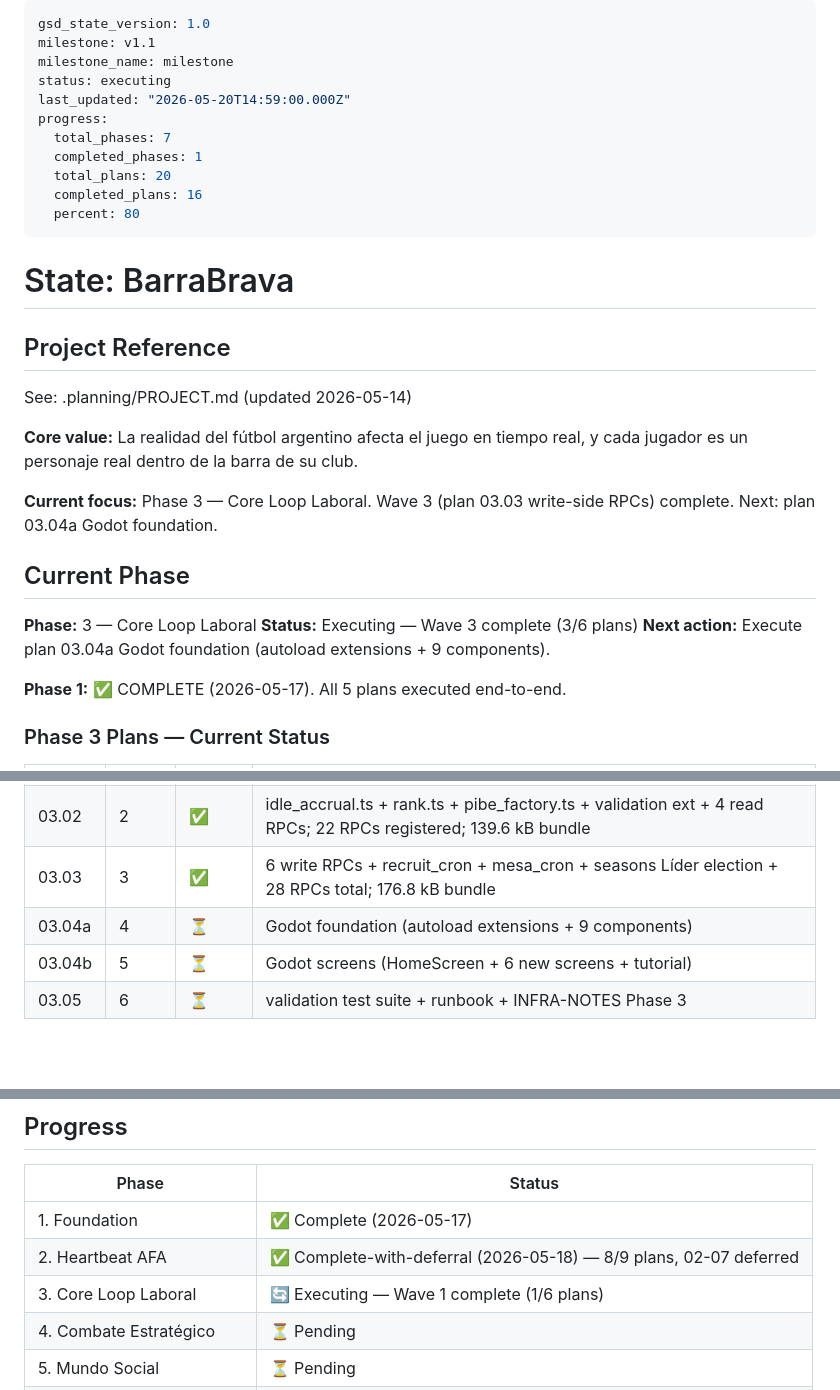
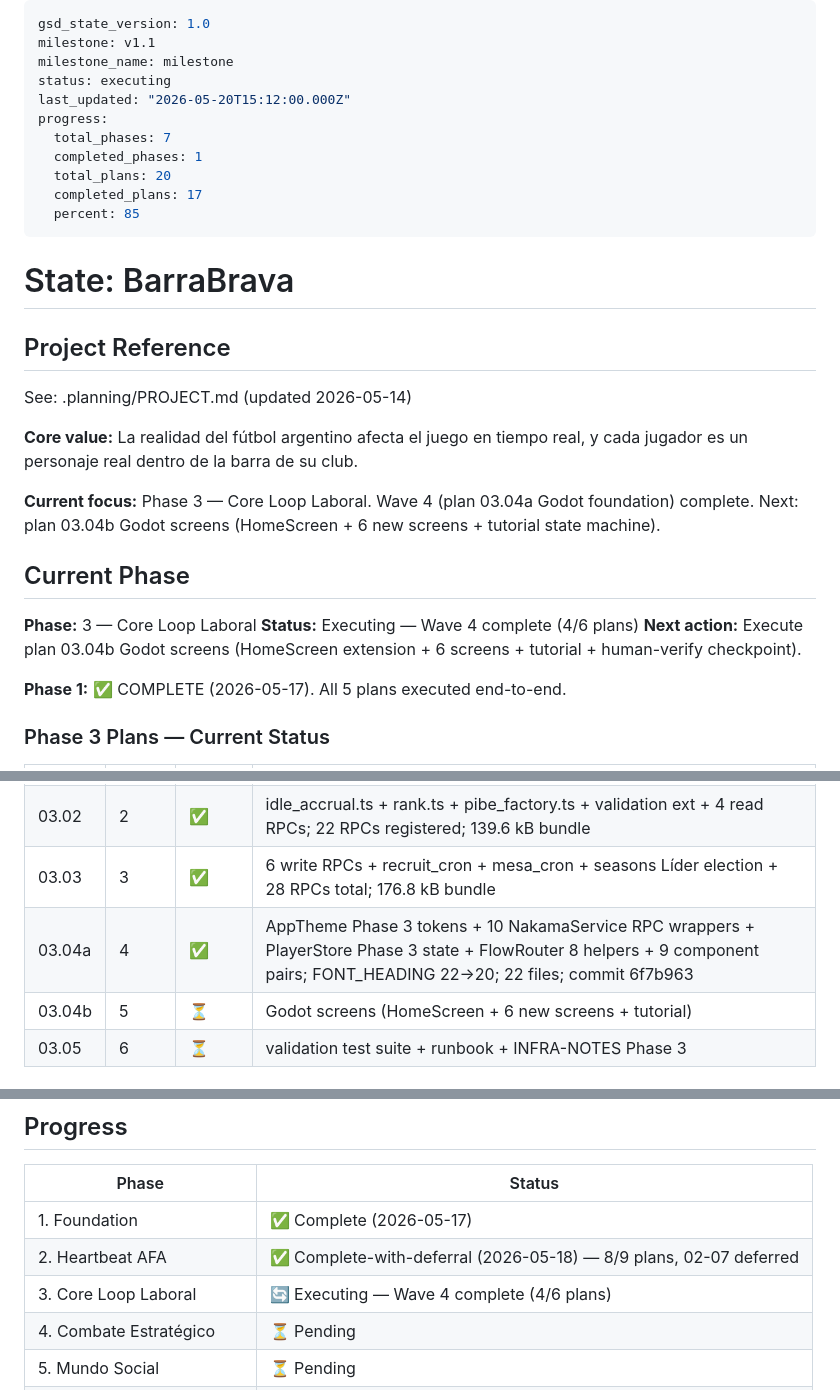
Before and after one commit to lukasval/barrabrava, a Markdown page: .planning/STATE.md, 3 parts joined by grey strips. Drawn GitHub-style; blank space fills up the shorter version.

Commit message:
docs(03-04a): complete Godot foundation plan — SUMMARY + STATE + ROADMAP
- 03.04a-godot-foundation-SUMMARY.md created; all must-haves verified
- STATE.md: Wave 4 complete (4/6 plans), completed_plans 17, next 03.04b
- ROADMAP.md: 03.04a marked complete

```diff
--- a/.planning/STATE.md
+++ b/.planning/STATE.md
@@ -3,13 +3,13 @@ gsd_state_version: 1.0
 milestone: v1.1
 milestone_name: milestone
 status: executing
-last_updated: "2026-05-20T14:59:00.000Z"
+last_updated: "2026-05-20T15:12:00.000Z"
 progress:
   total_phases: 7
   completed_phases: 1
   total_plans: 20
-  completed_plans: 16
-  percent: 80
+  completed_plans: 17
+  percent: 85
 ---
 
 # State: BarraBrava
@@ -20,13 +20,13 @@ See: .planning/PROJECT.md (updated 2026-05-14)
 
 **Core value:** La realidad del fútbol argentino afecta el juego en tiempo real, y cada jugador es un personaje real dentro de la barra de su club.
 
-**Current focus:** Phase 3 — Core Loop Laboral. Wave 3 (plan 03.03 write-side RPCs) complete. Next: plan 03.04a Godot foundation.
+**Current focus:** Phase 3 — Core Loop Laboral. Wave 4 (plan 03.04a Godot foundation) complete. Next: plan 03.04b Godot screens (HomeScreen + 6 new screens + tutorial state machine).
 
 ## Current Phase
 
 **Phase:** 3 — Core Loop Laboral
-**Status:** Executing — Wave 3 complete (3/6 plans)
-**Next action:** Execute plan 03.04a Godot foundation (autoload extensions + 9 components).
+**Status:** Executing — Wave 4 complete (4/6 plans)
+**Next action:** Execute plan 03.04b Godot screens (HomeScreen extension + 6 screens + tutorial + human-verify checkpoint).
 
 **Phase 1:** ✅ COMPLETE (2026-05-17). All 5 plans executed end-to-end.
 
@@ -37,7 +37,7 @@ See: .planning/PROJECT.md (updated 2026-05-14)
 | 03.01 | 1 | ✅ | storage_keys Phase 3 block + StorageKeys.gd mirror + ai_baseline.ts + ai_seed.ts + leaderboard_cron Phase 3 + 3 admin RPCs wired; 18 RPCs registered |
 | 03.02 | 2 | ✅ | idle_accrual.ts + rank.ts + pibe_factory.ts + validation ext + 4 read RPCs; 22 RPCs registered; 139.6 kB bundle |
 | 03.03 | 3 | ✅ | 6 write RPCs + recruit_cron + mesa_cron + seasons Líder election + 28 RPCs total; 176.8 kB bundle |
-| 03.04a | 4 | ⏳ | Godot foundation (autoload extensions + 9 components) |
+| 03.04a | 4 | ✅ | AppTheme Phase 3 tokens + 10 NakamaService RPC wrappers + PlayerStore Phase 3 state + FlowRouter 8 helpers + 9 component pairs; FONT_HEADING 22→20; 22 files; commit 6f7b963 |
 | 03.04b | 5 | ⏳ | Godot screens (HomeScreen + 6 new screens + tutorial) |
 | 03.05 | 6 | ⏳ | validation test suite + runbook + INFRA-NOTES Phase 3 |
 
@@ -71,7 +71,7 @@ See: .planning/PROJECT.md (updated 2026-05-14)
 |-------|--------|
 | 1. Foundation | ✅ Complete (2026-05-17) |
 | 2. Heartbeat AFA | ✅ Complete-with-deferral (2026-05-18) — 8/9 plans, 02-07 deferred |
-| 3. Core Loop Laboral | 🔄 Executing — Wave 1 complete (1/6 plans) |
+| 3. Core Loop Laboral | 🔄 Executing — Wave 4 complete (4/6 plans) |
 | 4. Combate Estratégico | ⏳ Pending |
 | 5. Mundo Social | ⏳ Pending |
 | 6. Monetización + Seasons | ⏳ Pending |
```
Also changed, not shown: other parts of .planning/STATE.md (+2 -1 lines), .planning/ROADMAP.md (+2 -2 lines), 1 other file.
